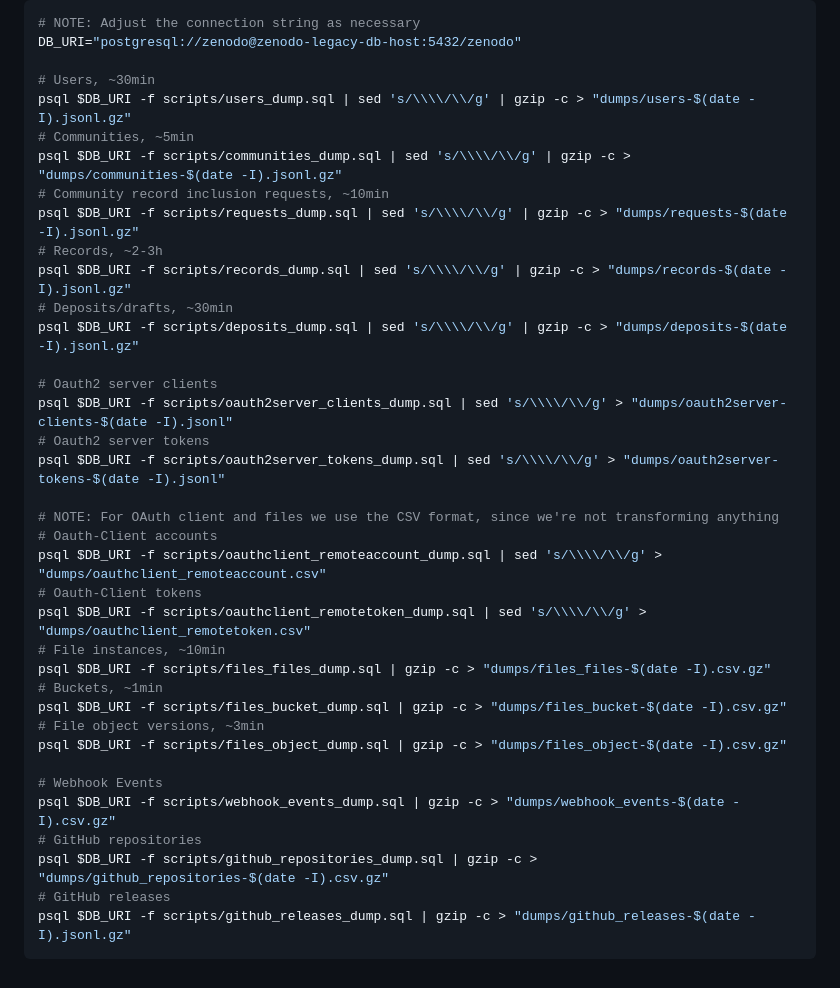
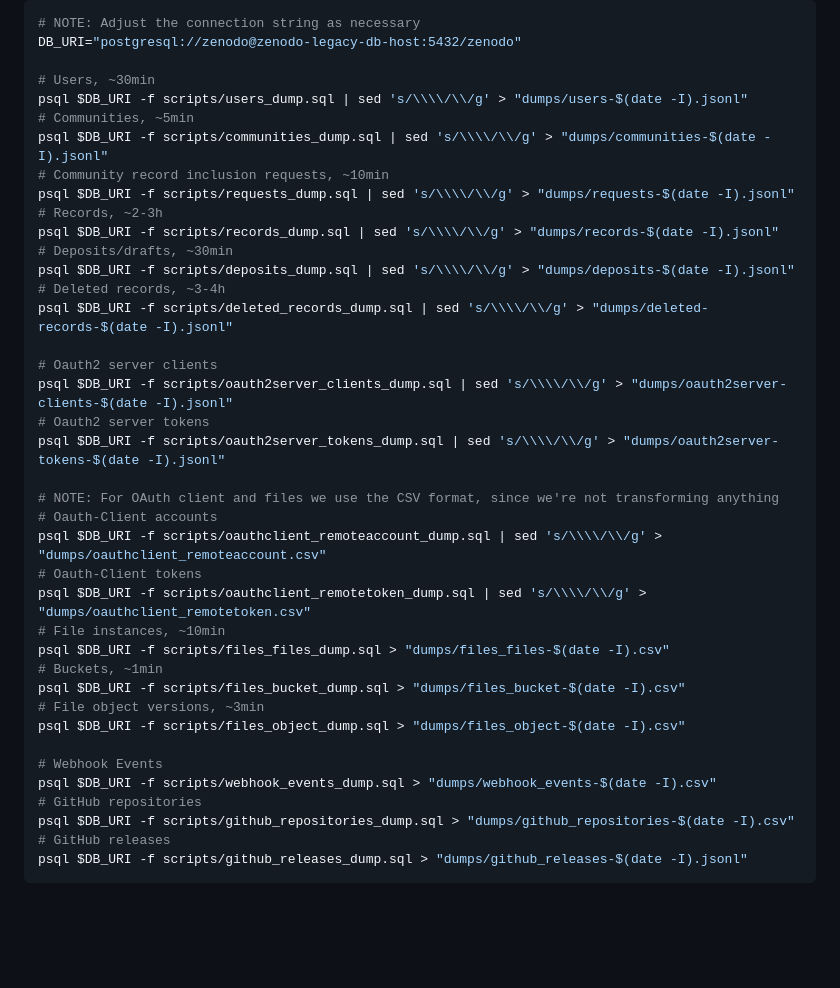
Before and after one commit to zenodo/zenodo-rdm, a Markdown page: migrator/README.md, the part around the change. GitHub-like rendering; blank space fills up the shorter version.

Commit message:
migrator: skip gzip for dumps

````diff
--- a/migrator/README.md
+++ b/migrator/README.md
@@ -194,15 +194,17 @@ directly on the legacy database, in the following manner:
 DB_URI="postgresql://zenodo@zenodo-legacy-db-host:5432/zenodo"
 
 # Users, ~30min
-psql $DB_URI -f scripts/users_dump.sql | sed 's/\\\\/\\/g' | gzip -c > "dumps/users-$(date -I).jsonl.gz"
+psql $DB_URI -f scripts/users_dump.sql | sed 's/\\\\/\\/g' > "dumps/users-$(date -I).jsonl"
 # Communities, ~5min
-psql $DB_URI -f scripts/communities_dump.sql | sed 's/\\\\/\\/g' | gzip -c > "dumps/communities-$(date -I).jsonl.gz"
+psql $DB_URI -f scripts/communities_dump.sql | sed 's/\\\\/\\/g' > "dumps/communities-$(date -I).jsonl"
 # Community record inclusion requests, ~10min
-psql $DB_URI -f scripts/requests_dump.sql | sed 's/\\\\/\\/g' | gzip -c > "dumps/requests-$(date -I).jsonl.gz"
+psql $DB_URI -f scripts/requests_dump.sql | sed 's/\\\\/\\/g' > "dumps/requests-$(date -I).jsonl"
 # Records, ~2-3h
-psql $DB_URI -f scripts/records_dump.sql | sed 's/\\\\/\\/g' | gzip -c > "dumps/records-$(date -I).jsonl.gz"
+psql $DB_URI -f scripts/records_dump.sql | sed 's/\\\\/\\/g' > "dumps/records-$(date -I).jsonl"
 # Deposits/drafts, ~30min
-psql $DB_URI -f scripts/deposits_dump.sql | sed 's/\\\\/\\/g' | gzip -c > "dumps/deposits-$(date -I).jsonl.gz"
+psql $DB_URI -f scripts/deposits_dump.sql | sed 's/\\\\/\\/g' > "dumps/deposits-$(date -I).jsonl"
+# Deleted records, ~3-4h
+psql $DB_URI -f scripts/deleted_records_dump.sql | sed 's/\\\\/\\/g' > "dumps/deleted-records-$(date -I).jsonl"
 
 # Oauth2 server clients
 psql $DB_URI -f scripts/oauth2server_clients_dump.sql | sed 's/\\\\/\\/g' > "dumps/oauth2server-clients-$(date -I).jsonl"
@@ -215,16 +217,16 @@ psql $DB_URI -f scripts/oauthclient_remoteaccount_dump.sql | sed 's/\\\\/\\/g' >
 # Oauth-Client tokens
 psql $DB_URI -f scripts/oauthclient_remotetoken_dump.sql | sed 's/\\\\/\\/g' > "dumps/oauthclient_remotetoken.csv"
 # File instances, ~10min
-psql $DB_URI -f scripts/files_files_dump.sql | gzip -c > "dumps/files_files-$(date -I).csv.gz"
+psql $DB_URI -f scripts/files_files_dump.sql > "dumps/files_files-$(date -I).csv"
 # Buckets, ~1min
-psql $DB_URI -f scripts/files_bucket_dump.sql | gzip -c > "dumps/files_bucket-$(date -I).csv.gz"
+psql $DB_URI -f scripts/files_bucket_dump.sql > "dumps/files_bucket-$(date -I).csv"
 # File object versions, ~3min
-psql $DB_URI -f scripts/files_object_dump.sql | gzip -c > "dumps/files_object-$(date -I).csv.gz"
+psql $DB_URI -f scripts/files_object_dump.sql > "dumps/files_object-$(date -I).csv"
 
 # Webhook Events
-psql $DB_URI -f scripts/webhook_events_dump.sql | gzip -c > "dumps/webhook_events-$(date -I).csv.gz"
+psql $DB_URI -f scripts/webhook_events_dump.sql > "dumps/webhook_events-$(date -I).csv"
 # GitHub repositories
-psql $DB_URI -f scripts/github_repositories_dump.sql | gzip -c > "dumps/github_repositories-$(date -I).csv.gz"
+psql $DB_URI -f scripts/github_repositories_dump.sql > "dumps/github_repositories-$(date -I).csv"
 # GitHub releases
-psql $DB_URI -f scripts/github_releases_dump.sql | gzip -c > "dumps/github_releases-$(date -I).jsonl.gz"
+psql $DB_URI -f scripts/github_releases_dump.sql > "dumps/github_releases-$(date -I).jsonl"
 ```
````
